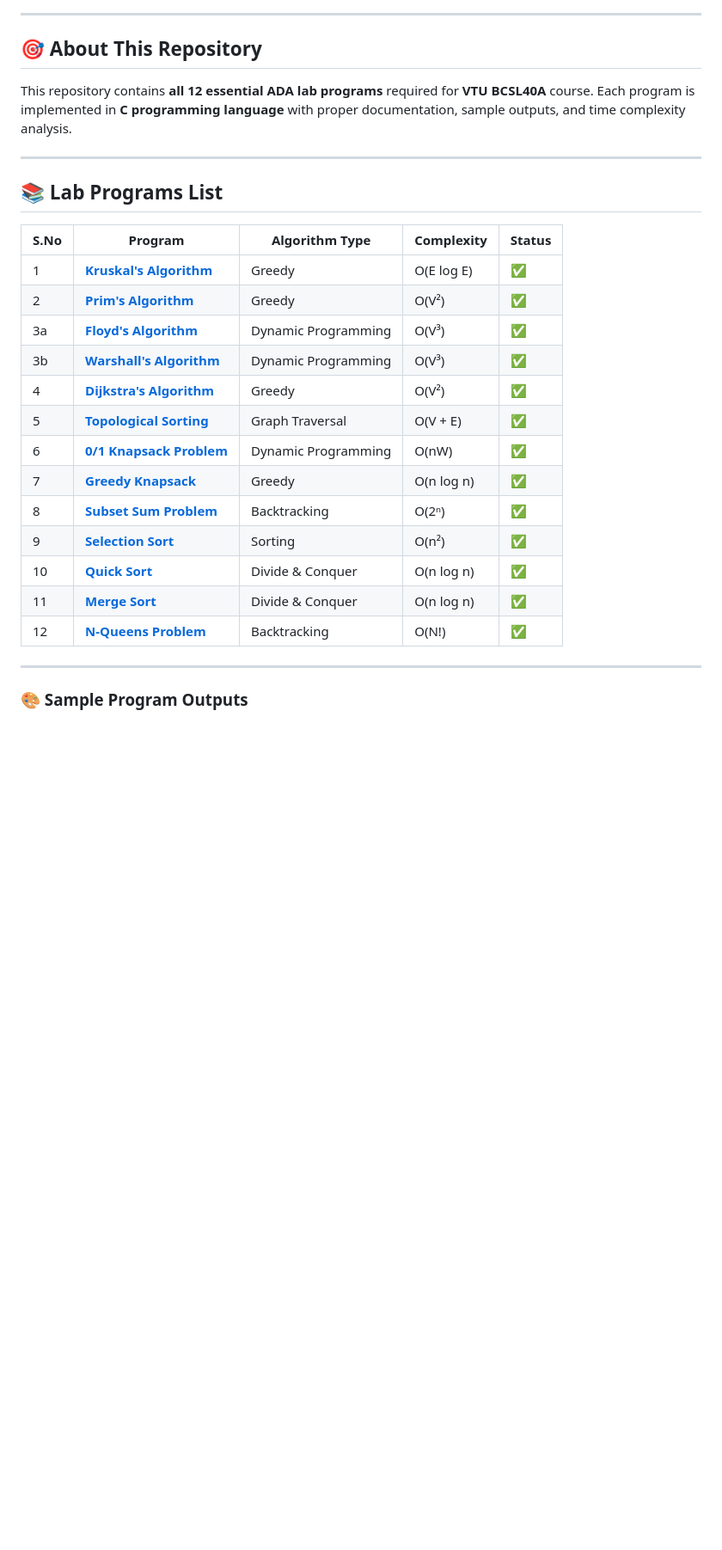
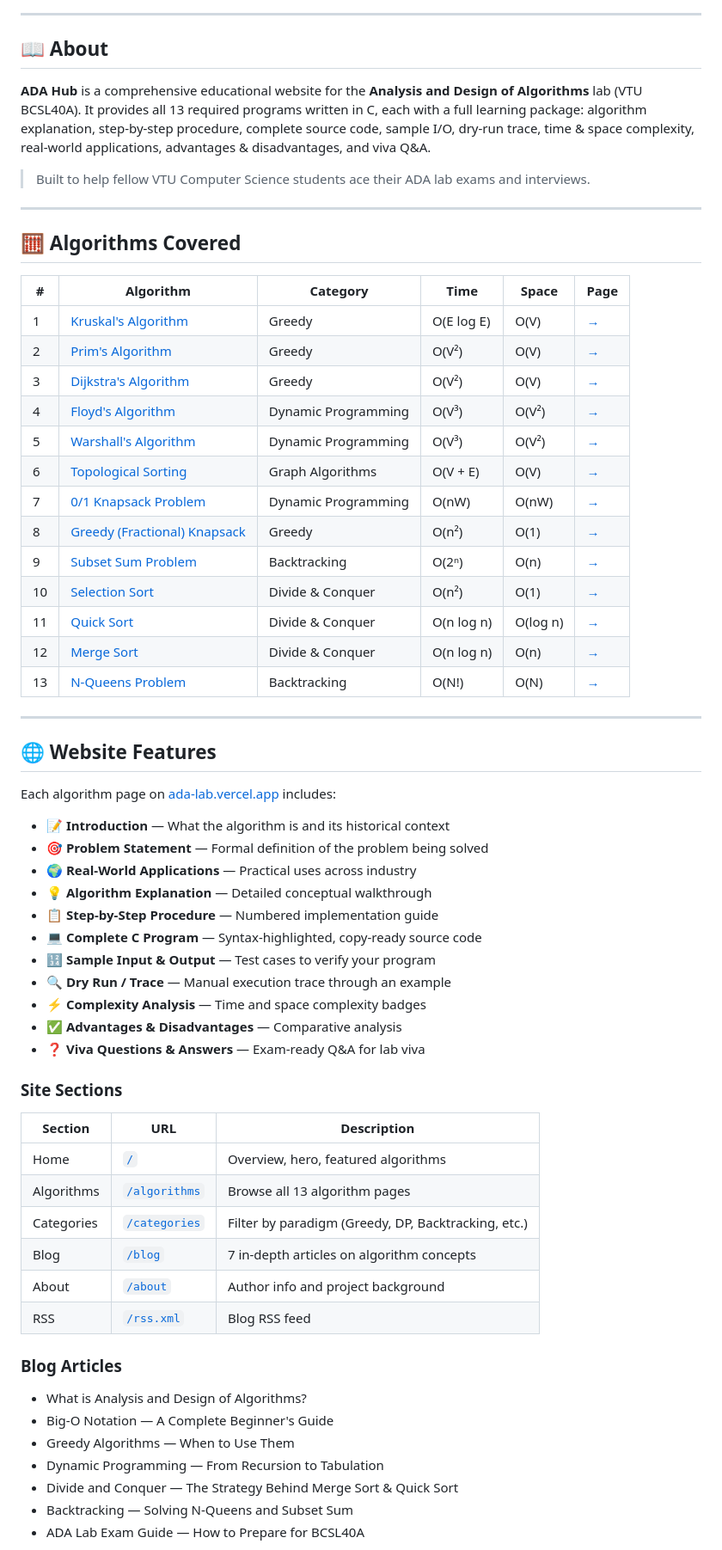
Before and after one commit to Rajath2005/Analysis-and-Design-of-Algorithms, a Markdown page: README.md, the part around one of its changes. Shown at 86% size. GitHub-like rendering; blank space fills up the shorter version.

```diff
--- a/README.md
+++ b/README.md
@@ -14,30 +22,68 @@
 
 ---
 
-## 🎯 About This Repository
+## 📖 About
 
-This repository contains **all 12 essential ADA lab programs** required for **VTU BCSL40A** course. Each program is implemented in **C programming language** with proper documentation, sample outputs, and time complexity analysis.
+**ADA Hub** is a comprehensive educational website for the **Analysis and Design of Algorithms** lab (VTU BCSL40A). It provides all 13 required programs written in C, each with a full learning package: algorithm explanation, step-by-step procedure, complete source code, sample I/O, dry-run trace, time & space complexity, real-world applications, advantages & disadvantages, and viva Q&A.
+
+> Built to help fellow VTU Computer Science students ace their ADA lab exams and interviews.
 
 ---
 
-## 📚 Lab Programs List
+## 🧮 Algorithms Covered
 
-| S.No | Program | Algorithm Type | Complexity | Status |
-|------|---------|----------------|------------|--------|
-| 1 | [**Kruskal's Algorithm**](ADA%20Programs/Kruskal_Algorithm.c) | Greedy | O(E log E) | ✅ |
-| 2 | [**Prim's Algorithm**](ADA%20Programs/Prims_Algorithm.c) | Greedy | O(V²) | ✅ |
-| 3a | [**Floyd's Algorithm**](ADA%20Programs/Floyd_Algorithm.c) | Dynamic Programming | O(V³) | ✅ |
-| 3b | [**Warshall's Algorithm**](ADA%20Programs/Warshal_Algorithm.c) | Dynamic Programming | O(V³) | ✅ |
-| 4 | [**Dijkstra's Algorithm**](ADA%20Programs/Dijkstras_Algorithm.c) | Greedy | O(V²) | ✅ |
-| 5 | [**Topological Sorting**](ADA%20Programs/Topological.c) | Graph Traversal | O(V + E) | ✅ |
-| 6 | [**0/1 Knapsack Problem**](ADA%20Programs/knapsack_01.c) | Dynamic Programming | O(nW) | ✅ |
-| 7 | [**Greedy Knapsack**](ADA%20Programs/Dis_knapsack.c) | Greedy | O(n log n) | ✅ |
-| 8 | [**Subset Sum Problem**](ADA%20Programs/set.c) | Backtracking | O(2ⁿ) | ✅ |
-| 9 | [**Selection Sort**](ADA%20Programs/selection.c) | Sorting | O(n²) | ✅ |
-| 10 | [**Quick Sort**](ADA%20Programs/Quick.c) | Divide & Conquer | O(n log n) | ✅ |
-| 11 | [**Merge Sort**](ADA%20Programs/Merge.c) | Divide & Conquer | O(n log n) | ✅ |
-| 12 | [**N-Queens Problem**](ADA%20Programs/Nqueen.c) | Backtracking | O(N!) | ✅ |
+| # | Algorithm | Category | Time | Space | Page |
+|---|-----------|----------|------|-------|------|
+| 1 | [Kruskal's Algorithm](ADA%20Programs/Kruskal_Algorithm.c) | Greedy | O(E log E) | O(V) | [→](https://ada-lab.vercel.app/algorithms/kruskal-algorithm) |
+| 2 | [Prim's Algorithm](ADA%20Programs/Prims_Algorithm.c) | Greedy | O(V²) | O(V) | [→](https://ada-lab.vercel.app/algorithms/prims-algorithm) |
+| 3 | [Dijkstra's Algorithm](ADA%20Programs/Dijkstras_Algorithm.c) | Greedy | O(V²) | O(V) | [→](https://ada-lab.vercel.app/algorithms/dijkstra-algorithm) |
+| 4 | [Floyd's Algorithm](ADA%20Programs/Floyd_Algorithm.c) | Dynamic Programming | O(V³) | O(V²) | [→](https://ada-lab.vercel.app/algorithms/floyd-algorithm) |
+| 5 | [Warshall's Algorithm](ADA%20Programs/Warshal_Algorithm.c) | Dynamic Programming | O(V³) | O(V²) | [→](https://ada-lab.vercel.app/algorithms/warshall-algorithm) |
+| 6 | [Topological Sorting](ADA%20Programs/Topological.c) | Graph Algorithms | O(V + E) | O(V) | [→](https://ada-lab.vercel.app/algorithms/topological-sort) |
+| 7 | [0/1 Knapsack Problem](ADA%20Programs/knapsack_01.c) | Dynamic Programming | O(nW) | O(nW) | [→](https://ada-lab.vercel.app/algorithms/01-knapsack-problem) |
+| 8 | [Greedy (Fractional) Knapsack](ADA%20Programs/Dis_knapsack.c) | Greedy | O(n²) | O(1) | [→](https://ada-lab.vercel.app/algorithms/greedy-knapsack) |
+| 9 | [Subset Sum Problem](ADA%20Programs/set.c) | Backtracking | O(2ⁿ) | O(n) | [→](https://ada-lab.vercel.app/algorithms/subset-sum) |
+| 10 | [Selection Sort](ADA%20Programs/selection.c) | Divide & Conquer | O(n²) | O(1) | [→](https://ada-lab.vercel.app/algorithms/selection-sort) |
+| 11 | [Quick Sort](ADA%20Programs/Quick.c) | Divide & Conquer | O(n log n) | O(log n) | [→](https://ada-lab.vercel.app/algorithms/quick-sort) |
+| 12 | [Merge Sort](ADA%20Programs/Merge.c) | Divide & Conquer | O(n log n) | O(n) | [→](https://ada-lab.vercel.app/algorithms/merge-sort) |
+| 13 | [N-Queens Problem](ADA%20Programs/Nqueen.c) | Backtracking | O(N!) | O(N) | [→](https://ada-lab.vercel.app/algorithms/n-queens-problem) |
 
 ---
 
-### 🎨 Sample Program Outputs
+## 🌐 Website Features
+
+Each algorithm page on [ada-lab.vercel.app](https://ada-lab.vercel.app) includes:
+
+- **📝 Introduction** — What the algorithm is and its historical context
+- **🎯 Problem Statement** — Formal definition of the problem being solved
+- **🌍 Real-World Applications** — Practical uses across industry
+- **💡 Algorithm Explanation** — Detailed conceptual walkthrough
+- **📋 Step-by-Step Procedure** — Numbered implementation guide
+- **💻 Complete C Program** — Syntax-highlighted, copy-ready source code
+- **🔢 Sample Input & Output** — Test cases to verify your program
+- **🔍 Dry Run / Trace** — Manual execution trace through an example
+- **⚡ Complexity Analysis** — Time and space complexity badges
+- **✅ Advantages & Disadvantages** — Comparative analysis
+- **❓ Viva Questions & Answers** — Exam-ready Q&A for lab viva
+
+### Site Sections
+
+| Section | URL | Description |
+|---------|-----|-------------|
+| Home | [`/`](https://ada-lab.vercel.app) | Overview, hero, featured algorithms |
+| Algorithms | [`/algorithms`](https://ada-lab.vercel.app/algorithms) | Browse all 13 algorithm pages |
+| Categories | [`/categories`](https://ada-lab.vercel.app/categories) | Filter by paradigm (Greedy, DP, Backtracking, etc.) |
+| Blog | [`/blog`](https://ada-lab.vercel.app/blog) | 7 in-depth articles on algorithm concepts |
+| About | [`/about`](https://ada-lab.vercel.app/about) | Author info and project background |
+| RSS | [`/rss.xml`](https://ada-lab.vercel.app/rss.xml) | Blog RSS feed |
+
+### Blog Articles
+
+- What is Analysis and Design of Algorithms?
+- Big-O Notation — A Complete Beginner's Guide
+- Greedy Algorithms — When to Use Them
+- Dynamic Programming — From Recursion to Tabulation
+- Divide and Conquer — The Strategy Behind Merge Sort & Quick Sort
+- Backtracking — Solving N-Queens and Subset Sum
+- ADA Lab Exam Guide — How to Prepare for BCSL40A
+
```
Also changed, not shown: other parts of README.md (+118 -45 lines).
